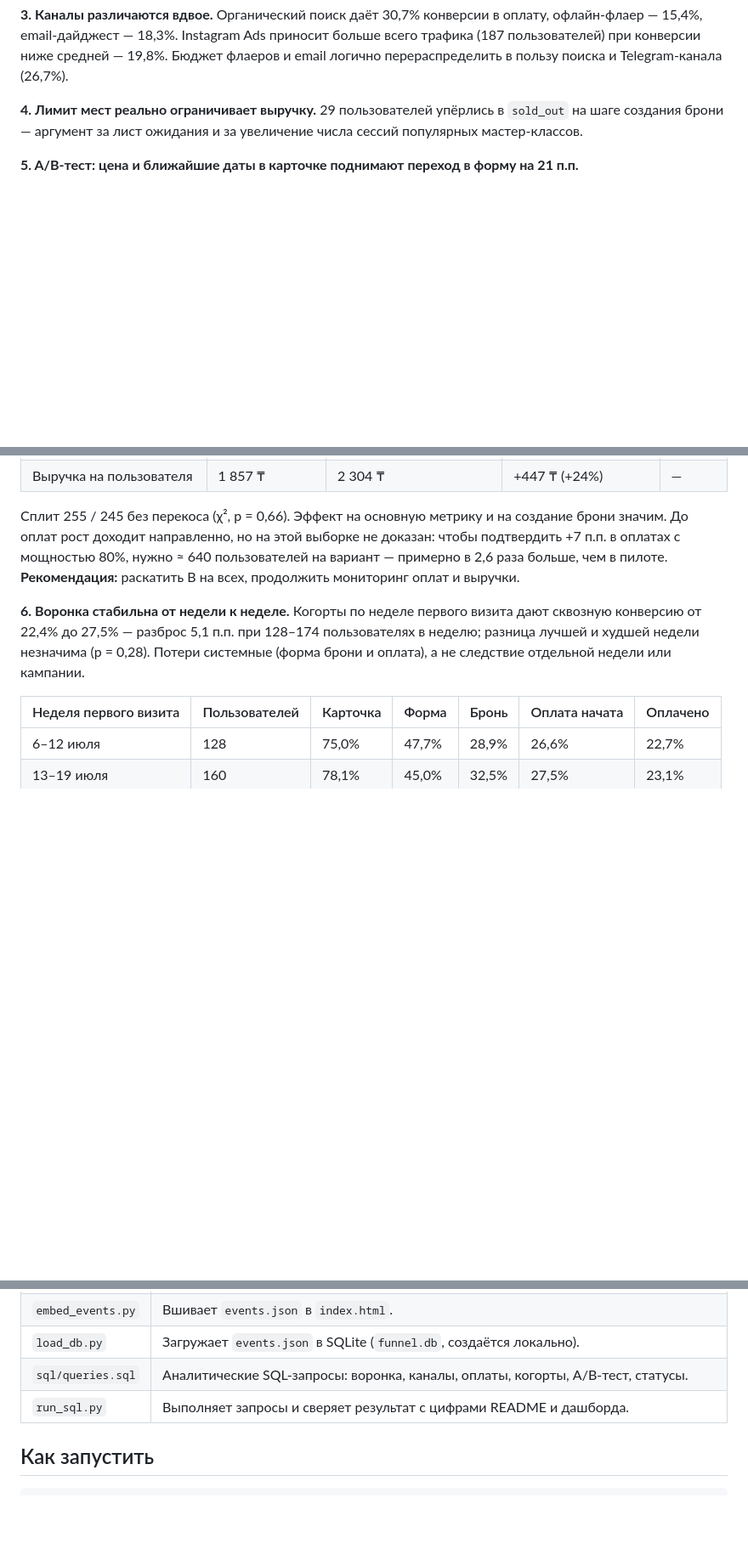
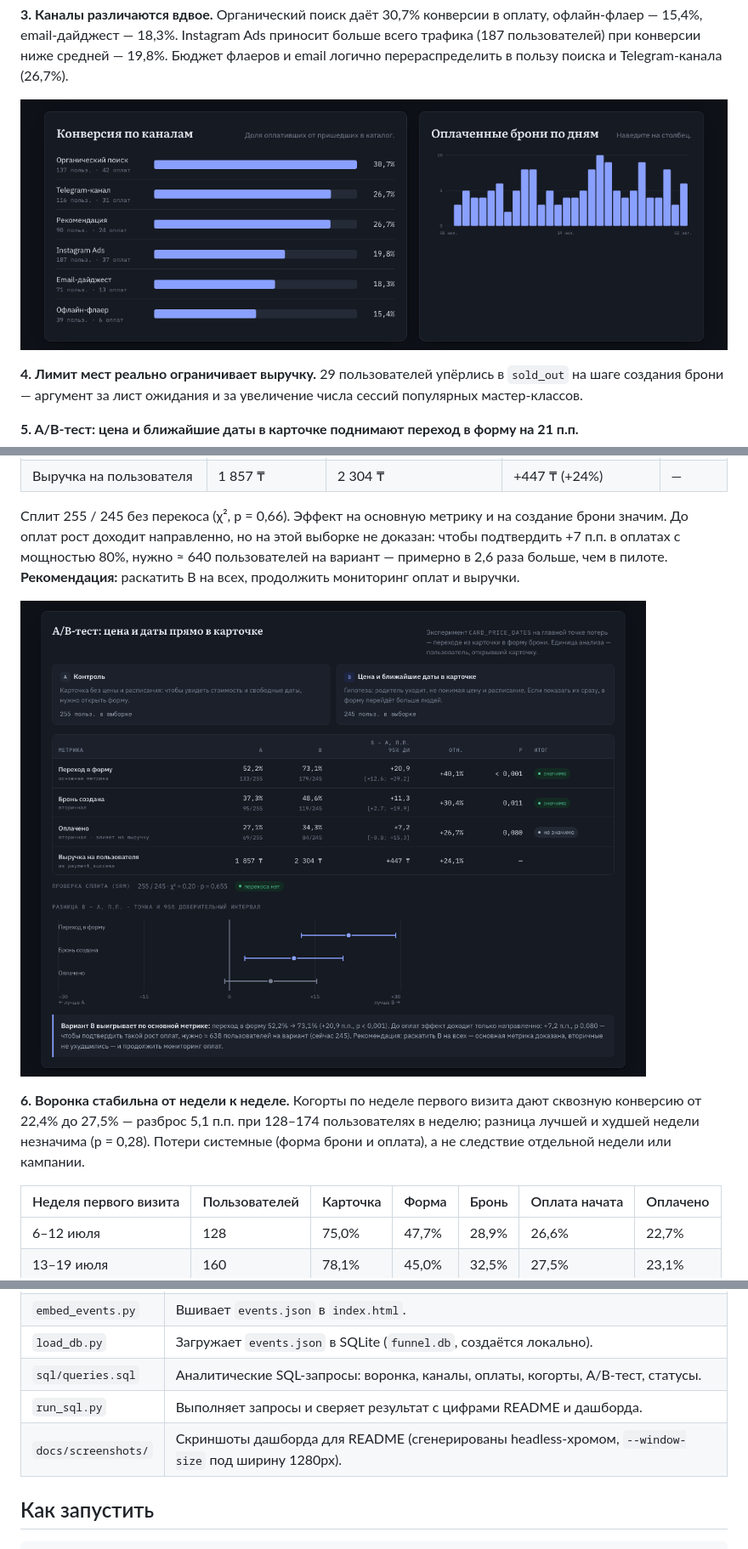
Before and after one commit to malikasarina/masterclass-funnel, a Markdown page: README.md, 3 parts joined by grey strips. Shown at 85% size. Drawn GitHub-style; pictures changed too: docs/screenshots/ab_test.png (added), docs/screenshots/channels.png (added); blank space fills up the shorter version.

```diff
--- a/README.md
+++ b/README.md
@@ -89,6 +93,8 @@
 Органический поиск даёт 30,7% конверсии в оплату, офлайн-флаер — 15,4%, email-дайджест — 18,3%.
 Instagram Ads приносит больше всего трафика (187 пользователей) при конверсии ниже средней — 19,8%.
 Бюджет флаеров и email логично перераспределить в пользу поиска и Telegram-канала (26,7%).
+
+![Конверсия по каналам и брони по дням](docs/screenshots/channels.png)
 
 **4. Лимит мест реально ограничивает выручку.**
 29 пользователей упёрлись в `sold_out` на шаге создания брони — аргумент за лист ожидания
@@ -108,6 +114,8 @@ Instagram Ads приносит больше всего трафика (187 по
 с мощностью 80%, нужно ≈ 640 пользователей на вариант — примерно в 2,6 раза больше, чем в пилоте.
 **Рекомендация:** раскатить B на всех, продолжить мониторинг оплат и выручки.
 
+![A/B-тест: таблица метрик и forest plot разницы](docs/screenshots/ab_test.png)
+
 **6. Воронка стабильна от недели к неделе.**
 Когорты по неделе первого визита дают сквозную конверсию от 22,4% до 27,5% — разброс 5,1 п.п.
 при 128–174 пользователях в неделю; разница лучшей и худшей недели незначима (p = 0,28). Потери системные (форма брони и оплата),
@@ -173,6 +183,7 @@ z-статистику из запроса и считает p через `math.
 | `load_db.py` | Загружает `events.json` в SQLite (`funnel.db`, создаётся локально). |
 | `sql/queries.sql` | Аналитические SQL-запросы: воронка, каналы, оплаты, когорты, A/B-тест, статусы. |
 | `run_sql.py` | Выполняет запросы и сверяет результат с цифрами README и дашборда. |
+| `docs/screenshots/` | Скриншоты дашборда для README (сгенерированы headless-хромом, `--window-size` под ширину 1280px). |
 
 ## Как запустить
 
```
Also changed, not shown: other parts of README.md (+6 -0 lines), docs/screenshots/cohorts.png (added), docs/screenshots/funnel.png (added), docs/screenshots/hero.png (added).
